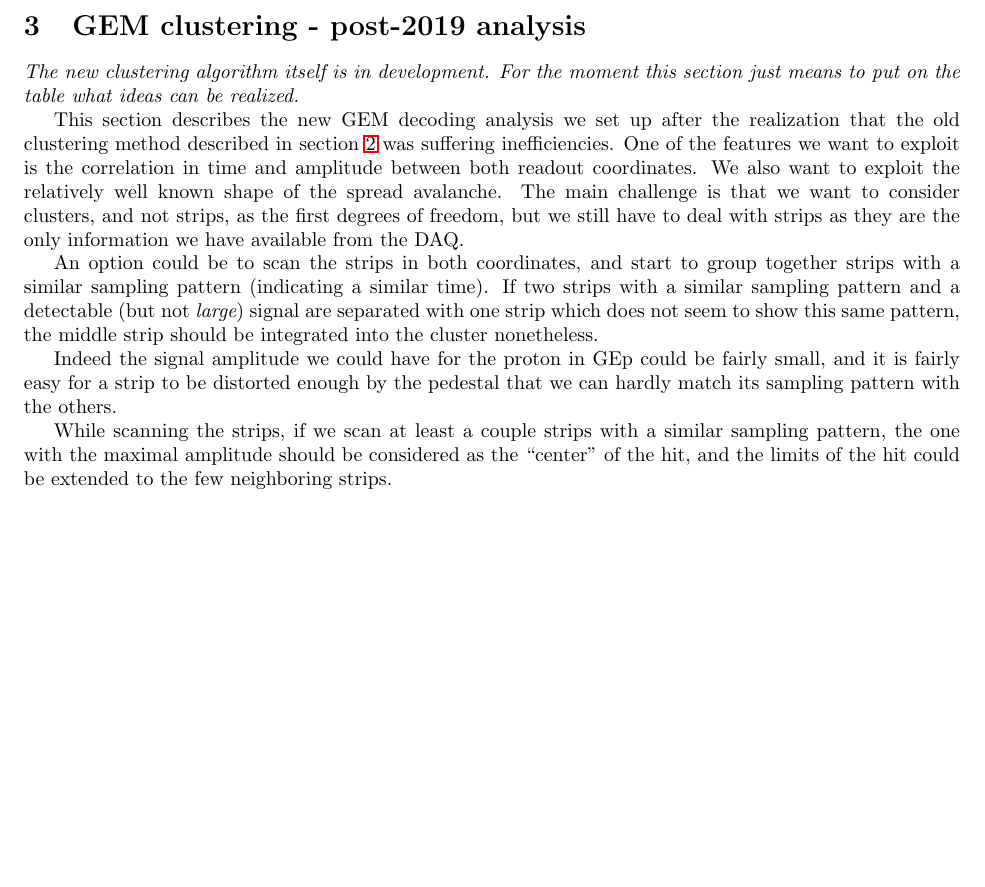
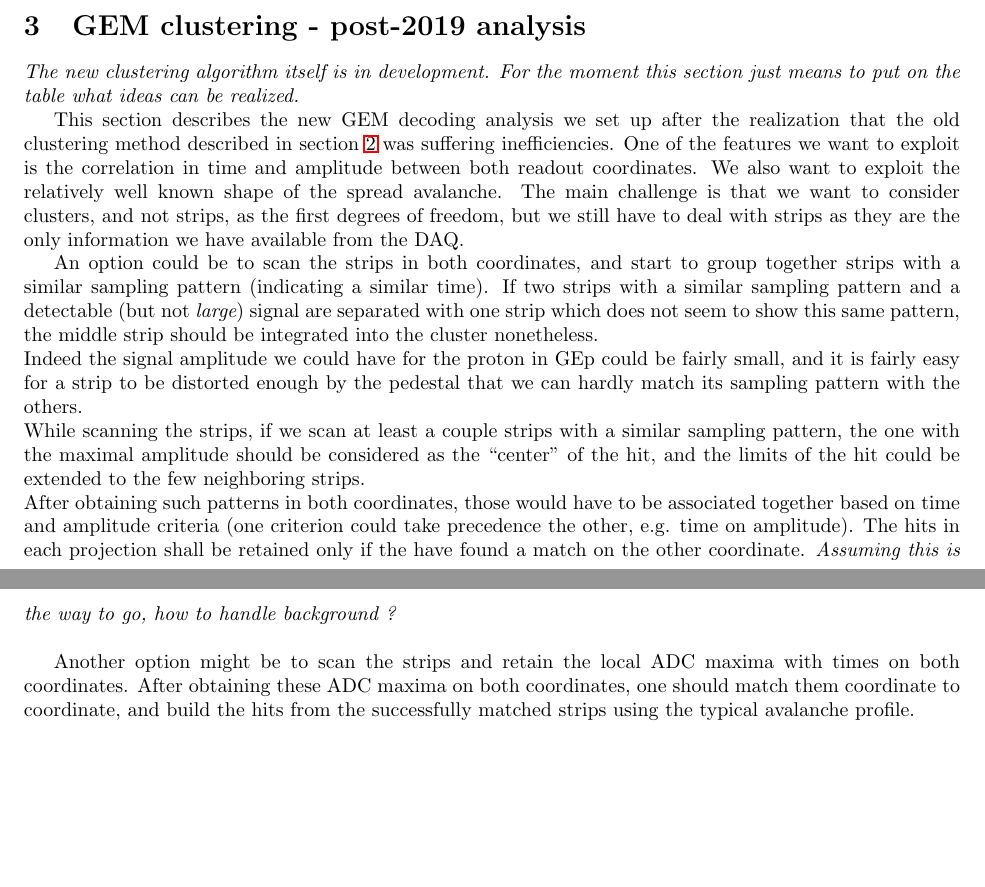
Before and after one commit to efuchey/digtrk_doc, a LaTeX document (main.tex, which reads clustering_new.tex): part of page 4 of 4 before the commit and two parts of pages 4 and 5 of 5 after it, the two joined at a grey line, cut so that both start at the same text, the shorter picture padded with empty space. Compiled offline with LaTeX, dvips and Ghostscript.

Commit message:
Continue to add ideas (very rough) on the new clustering algorithm.

```diff
--- a/clustering_new.tex
+++ b/clustering_new.tex
@@ -7,13 +7,14 @@ This section describes the new GEM decoding analysis we set up after the realiza
 One of the features we want to exploit is the correlation in time and amplitude between both readout coordinates. We also want to exploit the relatively well known shape of the spread avalanche.
 The main challenge is that we want to consider clusters, and not strips, as the first degrees of freedom, but we still have to deal with strips as they are the only information we have available from the DAQ.
 
-An option could be to scan the strips in both coordinates, and start to group together strips with a similar sampling pattern (indicating a similar time). If two strips with a similar sampling pattern and a detectable (but not {\em large}) signal are separated with one strip which does not seem to show this same pattern, the middle strip should be integrated into the cluster nonetheless.
-
-Indeed the signal amplitude we could have for the proton in GEp could be fairly small, and it is fairly easy for a strip to be distorted enough by the pedestal that we can hardly match its sampling pattern with the others.
-
-While scanning the strips, if we scan at least a couple strips with a similar sampling pattern, the one with the maximal amplitude should be considered as the ``center'' of the hit, and the limits of the hit could be extended to the few neighboring strips.
+An option could be to scan the strips in both coordinates, and start to group together strips with a similar sampling pattern (indicating a similar time). If two strips with a similar sampling pattern and a detectable (but not {\em large}) signal are separated with one strip which does not seem to show this same pattern, the middle strip should be integrated into the cluster nonetheless.\\
+Indeed the signal amplitude we could have for the proton in GEp could be fairly small, and it is fairly easy for a strip to be distorted enough by the pedestal that we can hardly match its sampling pattern with the others.\\
+While scanning the strips, if we scan at least a couple strips with a similar sampling pattern, the one with the maximal amplitude should be considered as the ``center'' of the hit, and the limits of the hit could be extended to the few neighboring strips.\\
+After obtaining such patterns in both coordinates, those would have to be associated together based on time and amplitude criteria (one criterion could take precedence the other, e.g. time on amplitude). The hits in each projection shall be retained only if the have found a match on the other coordinate.
+{\em Assuming this is the way to go, how to handle background ?}\\
 %, to evaluate their time and ADC maxima. Then, one would match (within some tolerence to be defined) the strips with
 
+Another option might be to scan the strips and retain the local ADC maxima with times on both coordinates. After obtaining these ADC maxima on both coordinates, one should match them coordinate to coordinate, and build the hits from the successfully matched strips using the typical avalanche profile.
 
 %
 %\begin{itemize}
```
Also changed, not shown: GEpTracking.pdf.
